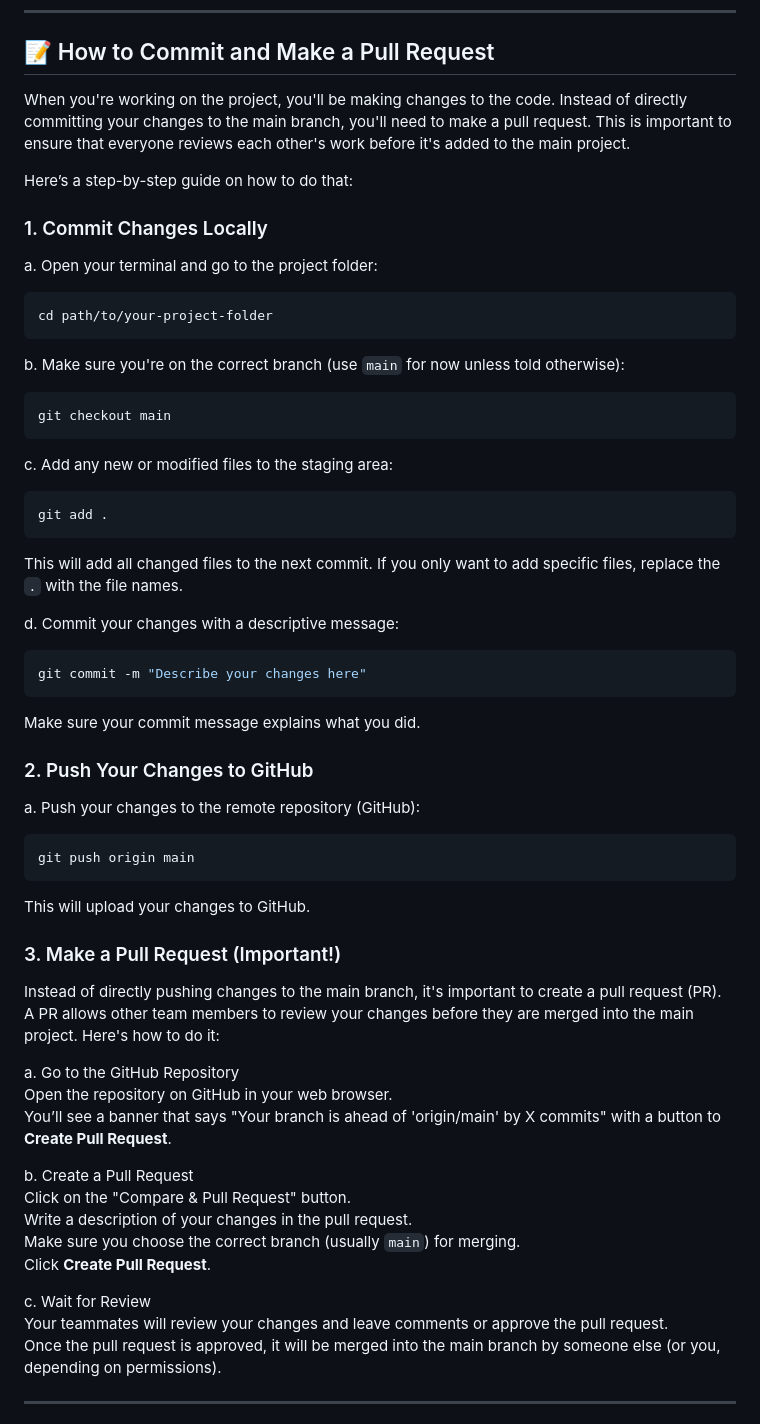
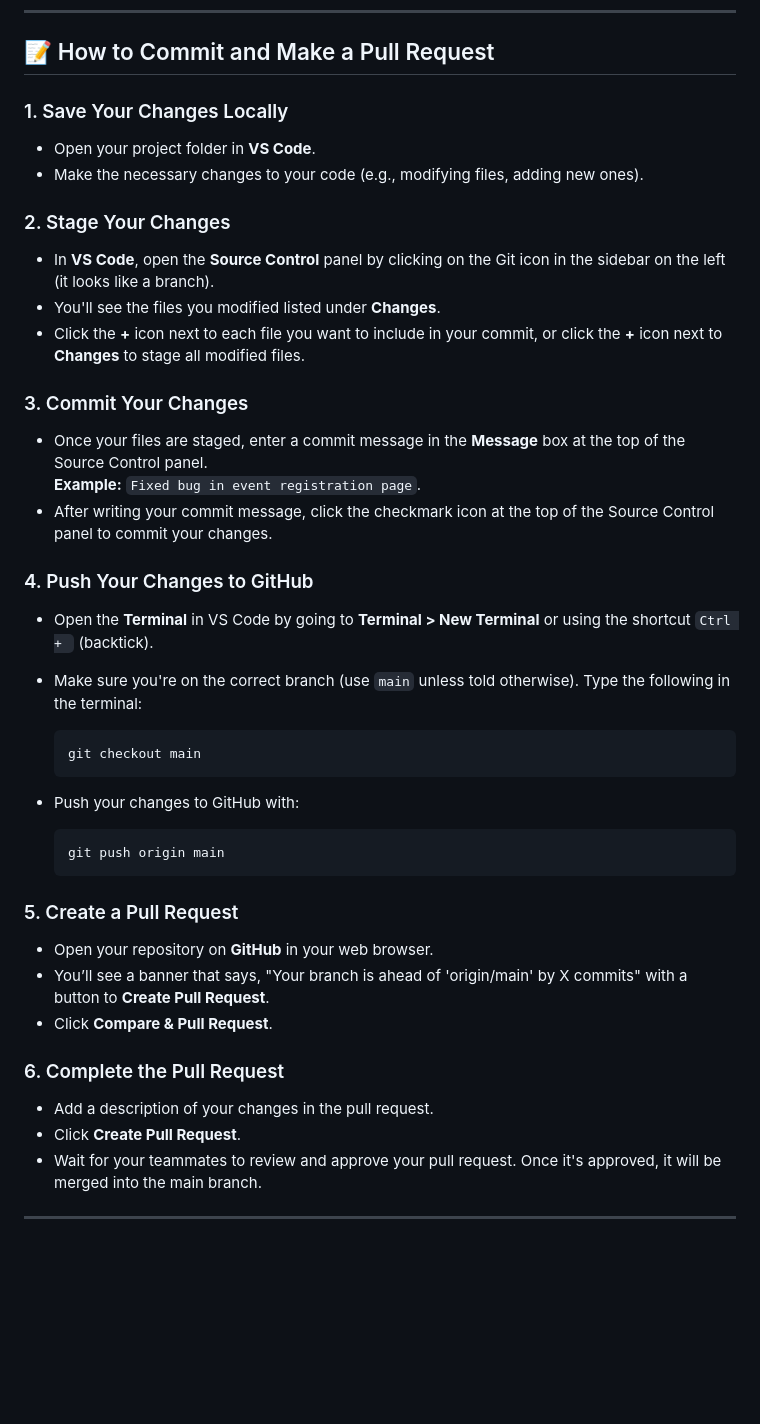
Before and after one commit to 24102070/Group2-Final-Project, a Markdown page: README.md, the part around the change. Rendered like a GitHub page; blank space fills up the shorter version.

````diff
--- a/README.md
+++ b/README.md
@@ -46,64 +46,43 @@ Once the import finishes, your local phpMyAdmin will have the same database stru
 
 ## 📝 How to Commit and Make a Pull Request
 
-When you're working on the project, you'll be making changes to the code. Instead of directly committing your changes to the main branch, you'll need to make a pull request. This is important to ensure that everyone reviews each other's work before it's added to the main project.
+### 1. Save Your Changes Locally
+- Open your project folder in **VS Code**.
+- Make the necessary changes to your code (e.g., modifying files, adding new ones).
 
-Here’s a step-by-step guide on how to do that:
+### 2. Stage Your Changes
+- In **VS Code**, open the **Source Control** panel by clicking on the Git icon in the sidebar on the left (it looks like a branch).
+- You'll see the files you modified listed under **Changes**.
+- Click the **+** icon next to each file you want to include in your commit, or click the **+** icon next to **Changes** to stage all modified files.
 
-### 1. Commit Changes Locally
-a. Open your terminal and go to the project folder:
+### 3. Commit Your Changes
+- Once your files are staged, enter a commit message in the **Message** box at the top of the Source Control panel.
+  **Example:** `Fixed bug in event registration page`.
+- After writing your commit message, click the checkmark icon at the top of the Source Control panel to commit your changes.
 
-```bash
-cd path/to/your-project-folder
-```
+### 4. Push Your Changes to GitHub
+- Open the **Terminal** in VS Code by going to **Terminal > New Terminal** or using the shortcut `Ctrl + ` (backtick).
+- Make sure you're on the correct branch (use `main` unless told otherwise). Type the following in the terminal:
 
-b. Make sure you're on the correct branch (use `main` for now unless told otherwise):
+  ```bash
+  git checkout main
+  ```
 
-```bash
-git checkout main
-```
+- Push your changes to GitHub with:
 
-c. Add any new or modified files to the staging area:
+  ```bash
+  git push origin main
+  ```
 
-```bash
-git add .
-```
+### 5. Create a Pull Request
+- Open your repository on **GitHub** in your web browser.
+- You’ll see a banner that says, "Your branch is ahead of 'origin/main' by X commits" with a button to **Create Pull Request**.
+- Click **Compare & Pull Request**.
 
-This will add all changed files to the next commit. If you only want to add specific files, replace the `.` with the file names.
-
-d. Commit your changes with a descriptive message:
-
-```bash
-git commit -m "Describe your changes here"
-```
-
-Make sure your commit message explains what you did.
-
-### 2. Push Your Changes to GitHub
-a. Push your changes to the remote repository (GitHub):
-
-```bash
-git push origin main
-```
-
-This will upload your changes to GitHub.
-
-### 3. Make a Pull Request (Important!)
-Instead of directly pushing changes to the main branch, it's important to create a pull request (PR). A PR allows other team members to review your changes before they are merged into the main project. Here's how to do it:
-
-a. Go to the GitHub Repository
-Open the repository on GitHub in your web browser.
-You’ll see a banner that says "Your branch is ahead of 'origin/main' by X commits" with a button to **Create Pull Request**.
-
-b. Create a Pull Request
-Click on the "Compare & Pull Request" button.
-Write a description of your changes in the pull request.
-Make sure you choose the correct branch (usually `main`) for merging.
-Click **Create Pull Request**.
-
-c. Wait for Review
-Your teammates will review your changes and leave comments or approve the pull request.
-Once the pull request is approved, it will be merged into the main branch by someone else (or you, depending on permissions).
+### 6. Complete the Pull Request
+- Add a description of your changes in the pull request.
+- Click **Create Pull Request**.
+- Wait for your teammates to review and approve your pull request. Once it's approved, it will be merged into the main branch.
 
 ---
 
````
